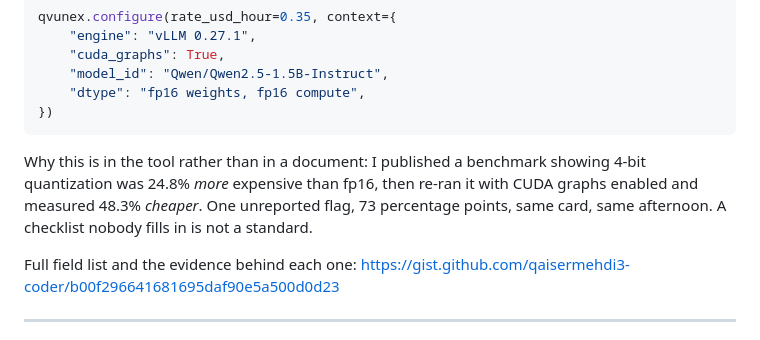
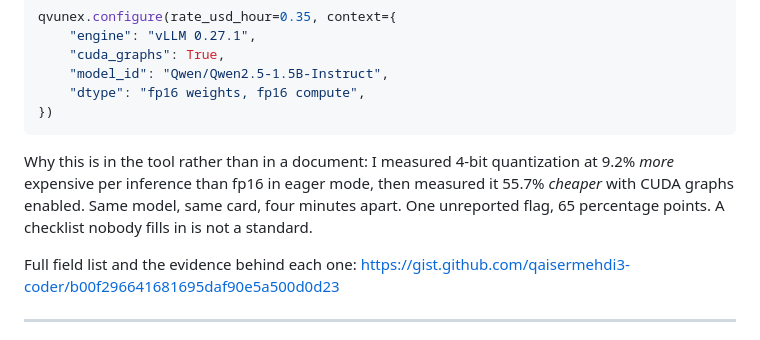
Before and after one commit to qaisermehdi3-coder/qvunex, a Markdown page: README.md, the part around the change. Drawn GitHub-style.

````diff
--- a/README.md
+++ b/README.md
@@ -100,10 +100,11 @@ qvunex.configure(rate_usd_hour=0.35, context={
 })
 ```
 
-Why this is in the tool rather than in a document: I published a benchmark showing 4-bit
-quantization was 24.8% *more* expensive than fp16, then re-ran it with CUDA graphs enabled
-and measured 48.3% *cheaper*. One unreported flag, 73 percentage points, same card, same
-afternoon. A checklist nobody fills in is not a standard.
+Why this is in the tool rather than in a document: I measured 4-bit quantization
+at 9.2% *more* expensive per inference than fp16 in eager mode, then measured it
+55.7% *cheaper* with CUDA graphs enabled. Same model, same card, four minutes
+apart. One unreported flag, 65 percentage points. A checklist nobody fills in is
+not a standard.
 
 Full field list and the evidence behind each one:
 <https://gist.github.com/qaisermehdi3-coder/b00f296641681695daf90e5a500d0d23>
````
